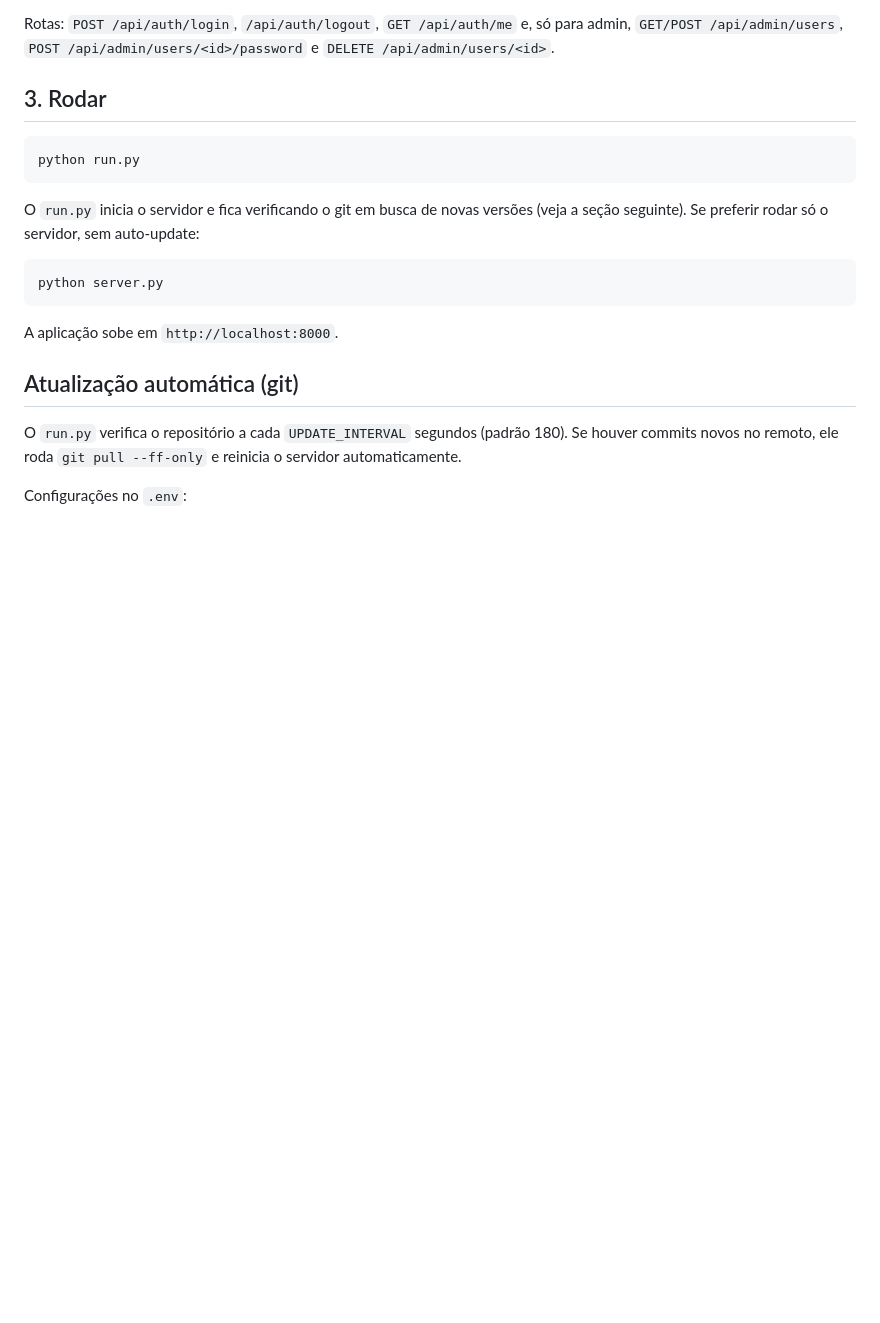
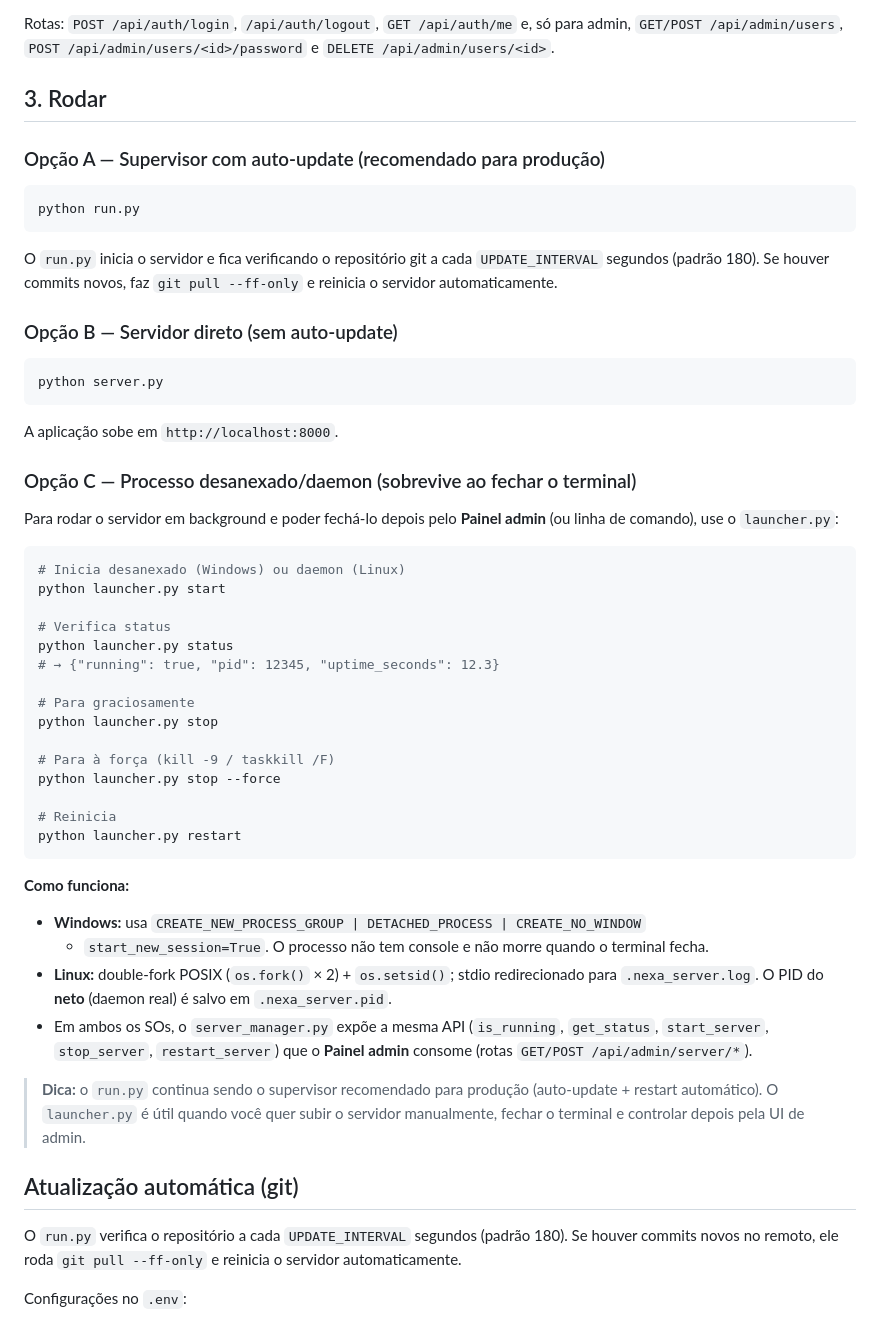
Before and after one commit to RC-ia/nexa, a Markdown page: README.md, the part around the change. Drawn GitHub-style; blank space fills up the shorter version.

````diff
--- a/README.md
+++ b/README.md
@@ -72,19 +72,63 @@ e `DELETE /api/admin/users/<id>`.
 
 ## 3. Rodar
 
+### Opção A — Supervisor com auto-update (recomendado para produção)
+
 ```bash
 python run.py
 ```
 
-O `run.py` inicia o servidor e fica verificando o git em busca de novas
-versões (veja a seção seguinte). Se preferir rodar só o servidor, sem
-auto-update:
+O `run.py` inicia o servidor e fica verificando o repositório git a cada
+`UPDATE_INTERVAL` segundos (padrão 180). Se houver commits novos, faz
+`git pull --ff-only` e reinicia o servidor automaticamente.
+
+### Opção B — Servidor direto (sem auto-update)
 
 ```bash
 python server.py
 ```
 
 A aplicação sobe em `http://localhost:8000`.
+
+### Opção C — Processo desanexado/daemon (sobrevive ao fechar o terminal)
+
+Para rodar o servidor em background e poder fechá-lo depois pelo **Painel
+admin** (ou linha de comando), use o `launcher.py`:
+
+```bash
+# Inicia desanexado (Windows) ou daemon (Linux)
+python launcher.py start
+
+# Verifica status
+python launcher.py status
+# → {"running": true, "pid": 12345, "uptime_seconds": 12.3}
+
+# Para graciosamente
+python launcher.py stop
+
+# Para à força (kill -9 / taskkill /F)
+python launcher.py stop --force
+
+# Reinicia
+python launcher.py restart
+```
+
+**Como funciona:**
+
+- **Windows:** usa `CREATE_NEW_PROCESS_GROUP | DETACHED_PROCESS | CREATE_NO_WINDOW`
+  + `start_new_session=True`. O processo não tem console e não morre quando o
+  terminal fecha.
+- **Linux:** double-fork POSIX (`os.fork()` × 2) + `os.setsid()`; stdio
+  redirecionado para `.nexa_server.log`. O PID do **neto** (daemon real) é
+  salvo em `.nexa_server.pid`.
+- Em ambos os SOs, o `server_manager.py` expõe a mesma API (`is_running`,
+  `get_status`, `start_server`, `stop_server`, `restart_server`) que o
+  **Painel admin** consome (rotas `GET/POST /api/admin/server/*`).
+
+> **Dica:** o `run.py` continua sendo o supervisor recomendado para produção
+> (auto-update + restart automático). O `launcher.py` é útil quando você quer
+> subir o servidor manualmente, fechar o terminal e controlar depois pela UI
+> de admin.
 
 ## Atualização automática (git)
 
````
